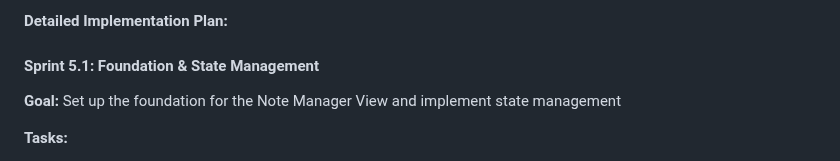
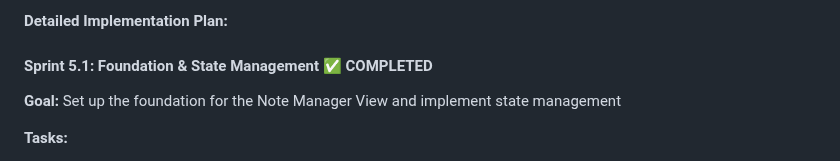
Before and after one commit to sp-loomis/notes, a Markdown page: requirements/plan.md, the part around the change. GitHub-like rendering.

Commit message:
Updated plan

```diff
--- a/requirements/plan.md
+++ b/requirements/plan.md
@@ -148,7 +148,7 @@ This document outlines the incremental development plan for building the Notes a
 
 **Detailed Implementation Plan:**
 
-#### Sprint 5.1: Foundation & State Management
+#### Sprint 5.1: Foundation & State Management ✅ COMPLETED
 
 **Goal:** Set up the foundation for the Note Manager View and implement state management
 
```
